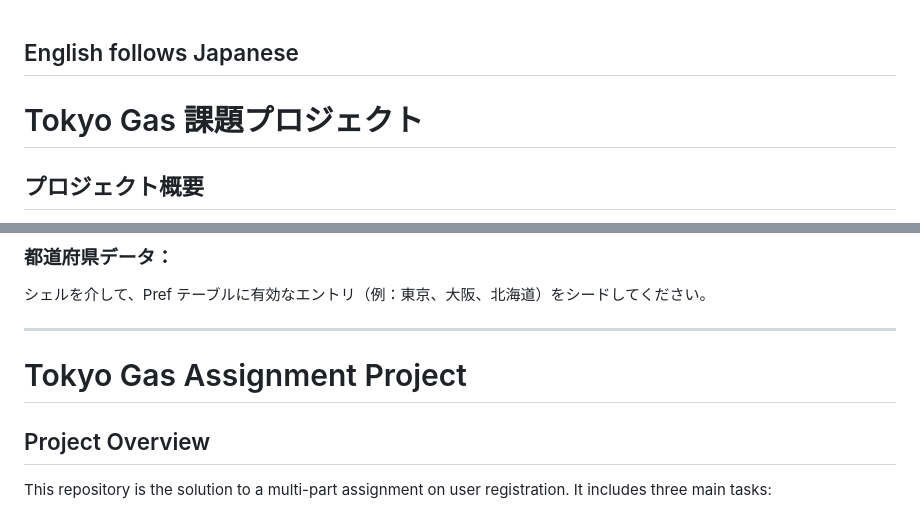
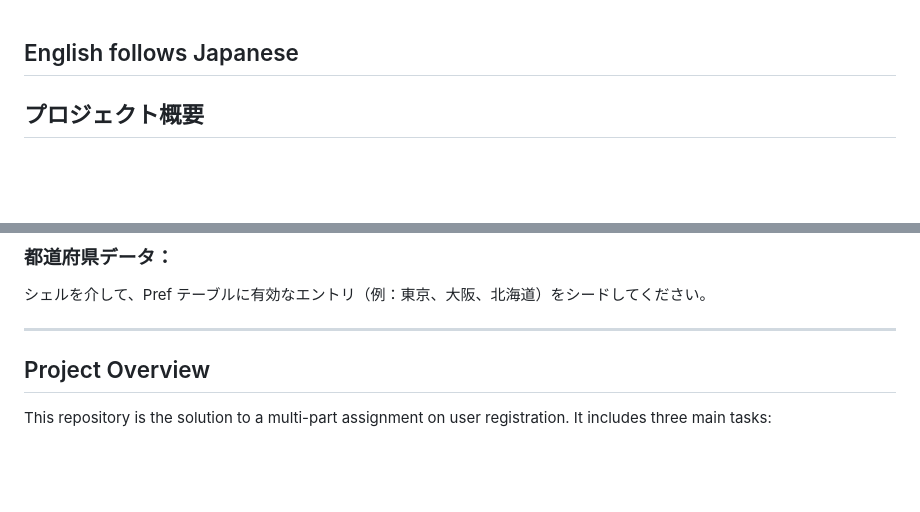
Before and after one commit to SaptarshiMazumder/django-user-registration-system-jp, a Markdown page: README.md, 2 parts joined by grey strips. Rendered like a GitHub page; blank space fills up the shorter version.

```diff
--- a/README.md
+++ b/README.md
@@ -1,6 +1,6 @@
 ## English follows Japanese
 
-# Tokyo Gas 課題プロジェクト
+
 
 ## プロジェクト概要
 
@@ -238,7 +238,7 @@ django-cors-headers は、http://localhost:3000 からのリクエストを許
 
 ---
 
-# Tokyo Gas Assignment Project
+
 
 ## Project Overview
 
```
